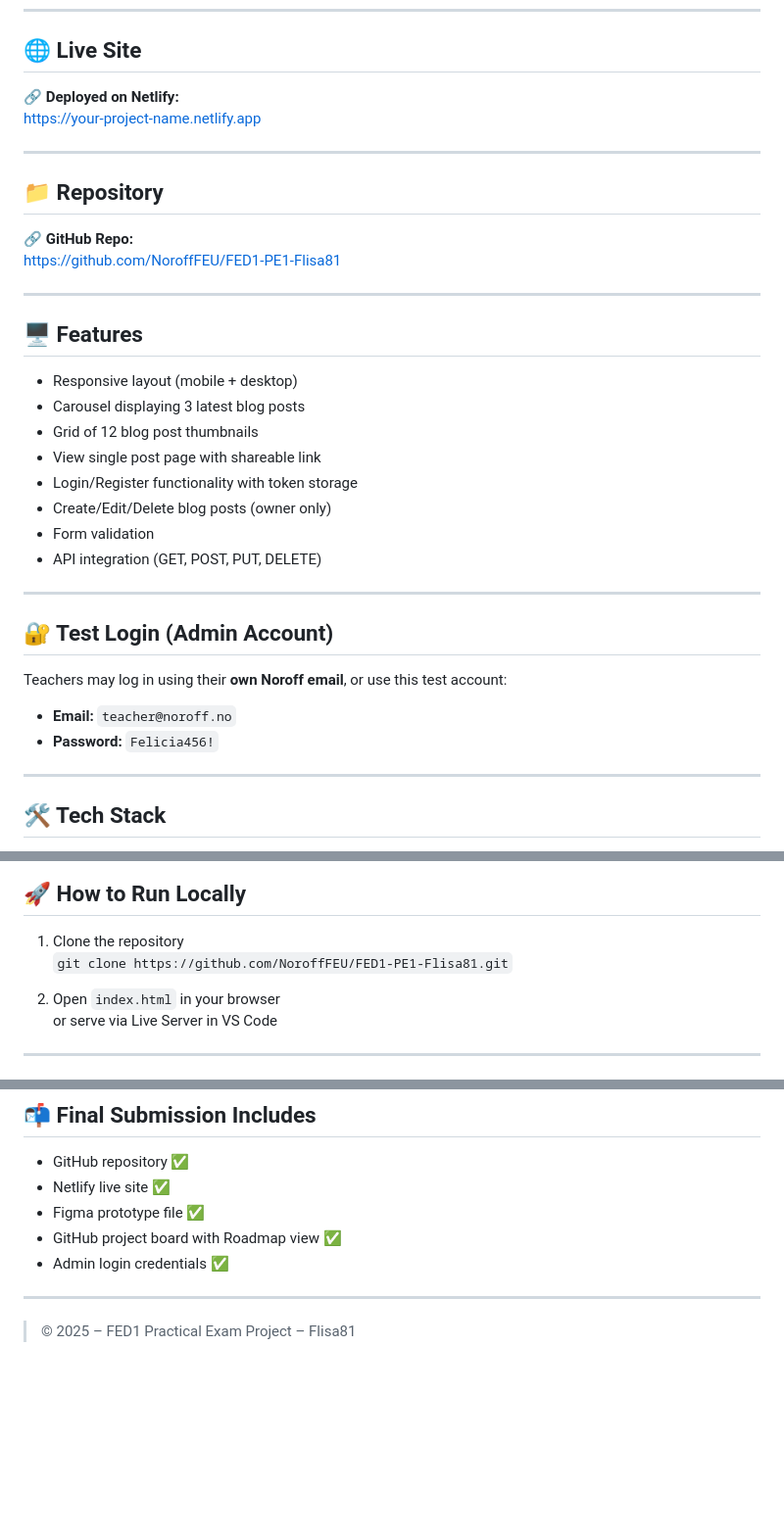
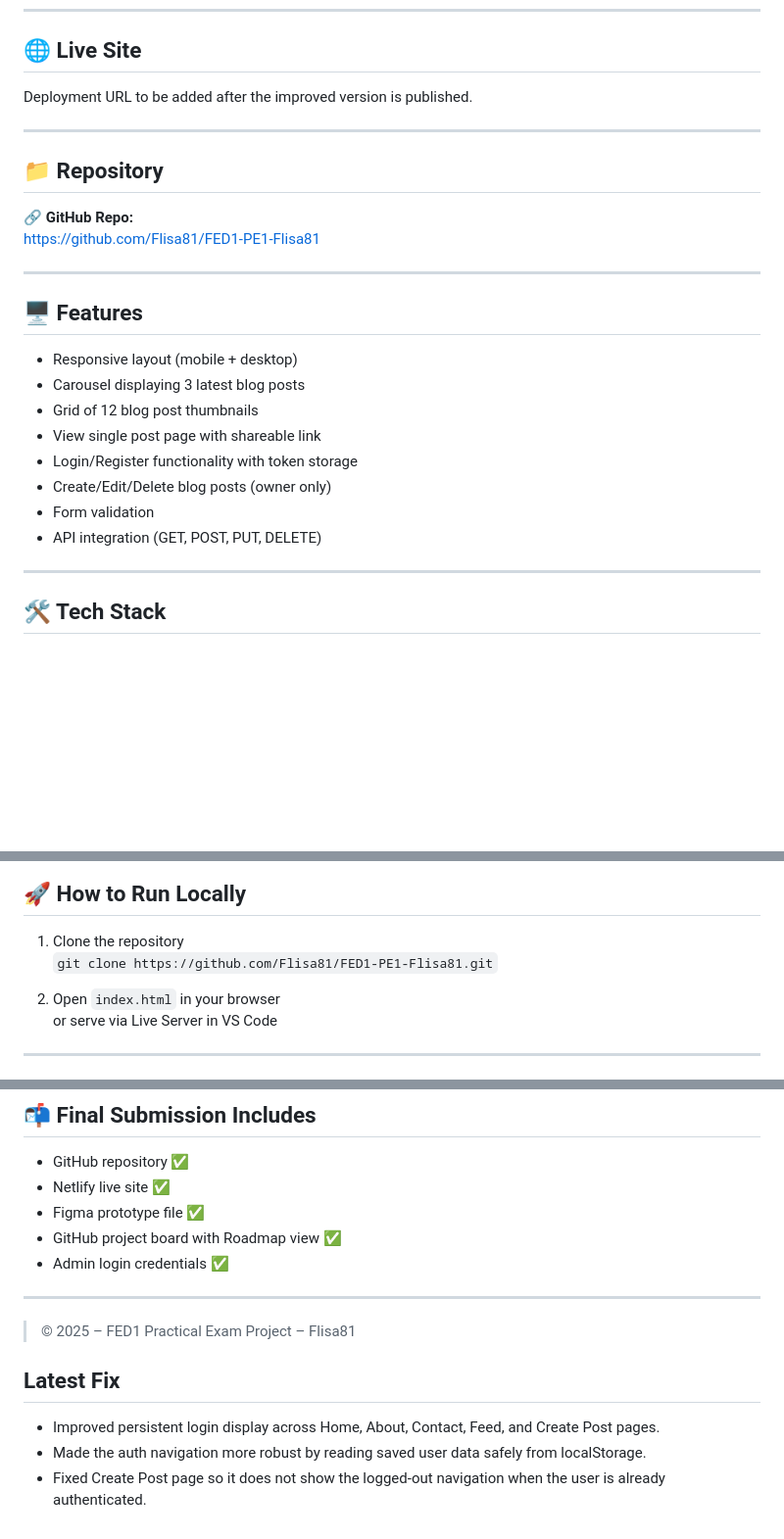
Before and after one commit to Flisa81/exam-project-1, a Markdown page: README.md, 3 parts joined by grey strips. Shown at 98% size. Drawn GitHub-style; blank space fills up the shorter version.

Commit message:
Improve README.md for Portfolio 2

```diff
--- a/README.md
+++ b/README.md
@@ -6,15 +6,14 @@ Welcome to *Felicia – Needle and Thread*, a responsive front-end web applicati
 
 ## 🌐 Live Site
 
-🔗 **Deployed on Netlify:**
-[https://your-project-name.netlify.app](https://your-project-name.netlify.app)
+Deployment URL to be added after the improved version is published.
 
 ---
 
 ## 📁 Repository
 
 🔗 **GitHub Repo:**
-[https://github.com/NoroffFEU/FED1-PE1-Flisa81](https://github.com/NoroffFEU/FED1-PE1-Flisa81)
+[https://github.com/Flisa81/FED1-PE1-Flisa81](https://github.com/Flisa81/FED1-PE1-Flisa81)
 
 ---
 
@@ -28,15 +27,6 @@ Welcome to *Felicia – Needle and Thread*, a responsive front-end web applicati
 - Create/Edit/Delete blog posts (owner only)
 - Form validation
 - API integration (GET, POST, PUT, DELETE)
-
----
-
-## 🔐 Test Login (Admin Account)
-
-Teachers may log in using their **own Noroff email**, or use this test account:
-
-- **Email:** `teacher@noroff.no`
-- **Password:** `Felicia456!`
 
 ---
 
@@ -54,7 +44,7 @@ Teachers may log in using their **own Noroff email**, or use this test account:
 ## 🚀 How to Run Locally
 
 1. Clone the repository
-   `git clone https://github.com/NoroffFEU/FED1-PE1-Flisa81.git`
+   `git clone https://github.com/Flisa81/FED1-PE1-Flisa81.git`
 
 2. Open `index.html` in your browser
    or serve via Live Server in VS Code
@@ -140,3 +130,8 @@ Despite this, all required pages are responsive, and core functionality is prese
 ---
 
 > © 2025 – FED1 Practical Exam Project – Flisa81
+
+## Latest Fix
+- Improved persistent login display across Home, About, Contact, Feed, and Create Post pages.
+- Made the auth navigation more robust by reading saved user data safely from localStorage.
+- Fixed Create Post page so it does not show the logged-out navigation when the user is already authenticated.
```
